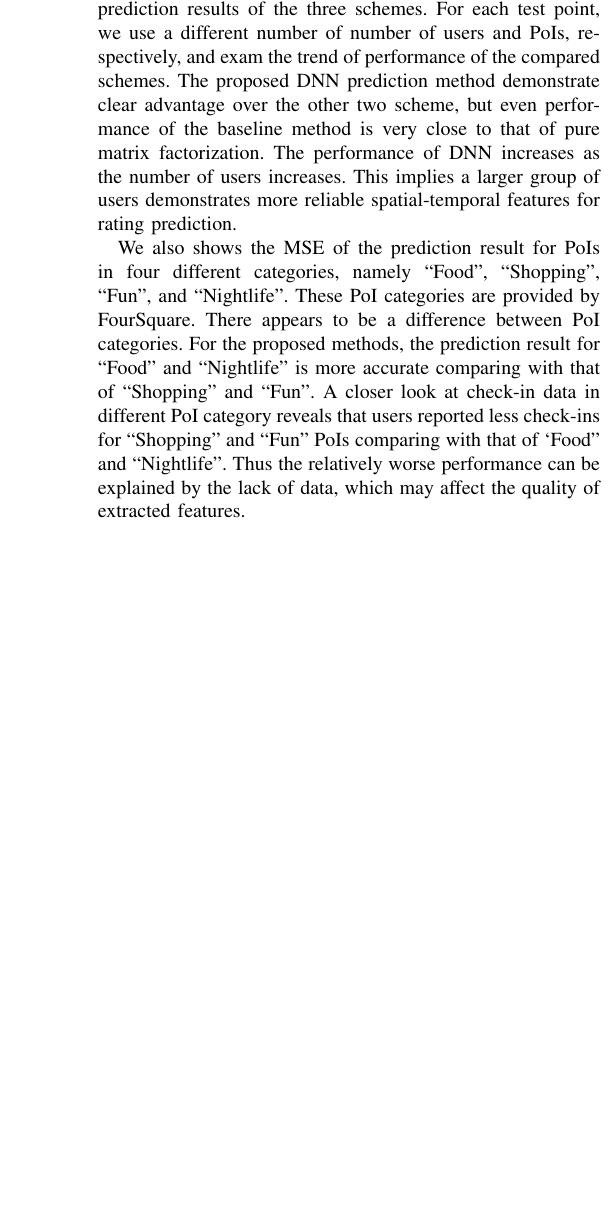
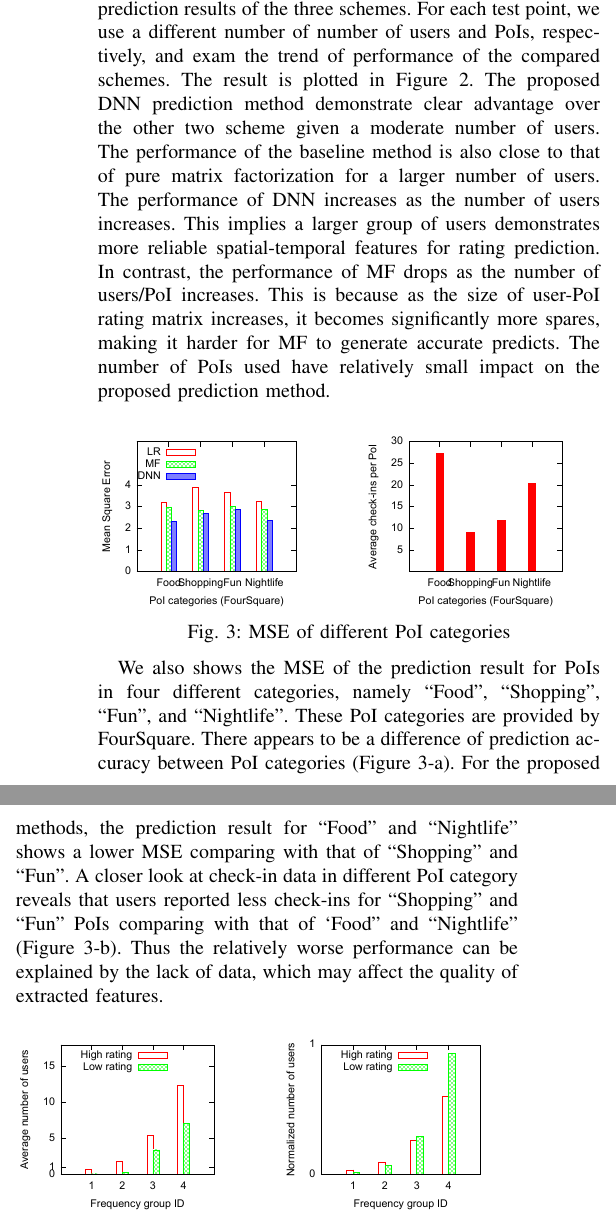
Before and after one commit to azufle/Spatio-Temporal-Recommendation-Sytems, a LaTeX paper (main.tex, which reads experiments.tex): part of one column of page 5 of 5 before the commit and two parts of the columns of page 5 of 6 after it, the two joined at a grey line, cut so that both start at the same text, the shorter picture padded with empty space. Compiled offline with pdfLaTeX; a missing font is replaced by an installed copy or a similar font; a LaTeX package or settings file that is missing is left out.

Commit message:
experiments

```diff
--- a/experiments.tex
+++ b/experiments.tex
@@ -33,4 +33,3 @@ In order for MF to work, we generate a user-PoI rating matrix based on the users
 
 \subsection{Prediction Results}
 
-We first compare the Mean Square Error (MSE) of the prediction results of the three schemes. For each test point, we use a different number of number of users and PoIs, respectively, and exam the trend of performance of the compared schemes. The proposed DNN prediction method demonstrate clear advantage over the other two scheme, but even performance of the baseline method is very close to that of pure matrix factorization. The performance of DNN increases as the number of users increases. This implies a larger group of users demonstrates more reliable spatial-temporal features for rating prediction.
@@ -37,3 +47,33 @@ We first compare the Mean Square Error (MSE) of the prediction results of the th
+         \vspace{-2mm}
+\end{figure}
+
+We first compare the Mean Square Error (MSE) of the prediction results of the three schemes. For each test point, we use a different number of number of users and PoIs, respectively, and exam the trend of performance of the compared schemes. The result is plotted in Figure~\ref{E12}. The proposed DNN prediction method demonstrate clear advantage over the other two scheme given a moderate number of users. The performance of the baseline method is also close to that of pure matrix factorization for a larger number of users. The performance of DNN increases as the number of users increases. This implies a larger group of users demonstrates more reliable spatial-temporal features for rating prediction. In contrast, the performance of MF drops as the number of users/PoI increases. This is because as the size of user-PoI rating matrix increases, it becomes significantly more spares, making it harder for MF to generate accurate predicts. The number of PoIs used have relatively small impact on the proposed prediction method.
+
+\begin{figure}[htbp]%
+        \centering
+        \begin{subfigure}{0.25\textwidth}
+               \includegraphics[scale=0.25]{E3-a.pdf}
+        \end{subfigure}%
+        ~ %add desired spacing between images, e. g. ~, \quad, \qquad, \hfill etc.
+          %(or a blank line to force the subfigure onto a new line)
+        \begin{subfigure}{0.25\textwidth}
+                \includegraphics[scale=0.25]{E3-b.pdf}
+        \end{subfigure}
+         \caption{MSE of different PoI categories}\label{E3}
+         \vspace{-2mm}
+\end{figure}
 
 
-We also shows the MSE of the prediction result for PoIs in four different categories, namely ``Food", ``Shopping", ``Fun", and ``Nightlife". These PoI categories are provided by FourSquare. There appears to be a difference between PoI categories. For the proposed methods, the prediction result for ``Food" and ``Nightlife" is more accurate comparing with that of ``Shopping" and ``Fun". A closer look at check-in data in different PoI category reveals that users reported less check-ins for ``Shopping" and ``Fun" PoIs comparing with that of `Food" and ``Nightlife". Thus the relatively worse performance can be explained by the lack of data, which may affect the quality of extracted features.
+We also shows the MSE of the prediction result for PoIs in four different categories, namely ``Food", ``Shopping", ``Fun", and ``Nightlife". These PoI categories are provided by FourSquare. There appears to be a difference of prediction accuracy between PoI categories (Figure~\ref{E3}-a). For the proposed methods, the prediction result for ``Food" and ``Nightlife" shows a lower MSE comparing with that of ``Shopping" and ``Fun". A closer look at check-in data in different PoI category reveals that users reported less check-ins for ``Shopping" and ``Fun" PoIs comparing with that of `Food" and ``Nightlife" (Figure~\ref{E3}-b). Thus the relatively worse performance can be explained by the lack of data, which may affect the quality of extracted features.
+
+\begin{figure}[htbp]%
+        \centering
+        \begin{subfigure}{0.25\textwidth}
+               \includegraphics[scale=0.25]{E4-a.pdf}
+        \end{subfigure}%
+        ~ %add desired spacing between images, e. g. ~, \quad, \qquad, \hfill etc.
+          %(or a blank line to force the subfigure onto a new line)
+        \begin{subfigure}{0.25\textwidth}
+                \includegraphics[scale=0.25]{E4-b.pdf}
+        \end{subfigure}
+         \caption{User frequency group distribution}\label{E4}
--- a/main.tex
+++ b/main.tex
@@ -72,7 +72,11 @@
 \usepackage{booktabs}
 \usepackage{amssymb}
 
-\usepackage{subfigure}
+
+%\usepackage{subfigure}
+\usepackage[skip=1pt]{subcaption}
+
+\usepackage{graphics}
 
 
 \graphicspath{ {figures/} }
```
Also changed, not shown: featureExtraction.tex (+7 -7 lines), figures/E1.pdf (added), figures/E2.pdf (added), figures/E3-a.pdf (added), figures/E3-b.pdf (added), figures/E4-a.pdf (added), figures/E4-b.pdf (added), main.pdf, experiments.tex (23 more changed lines), 4 other files.
